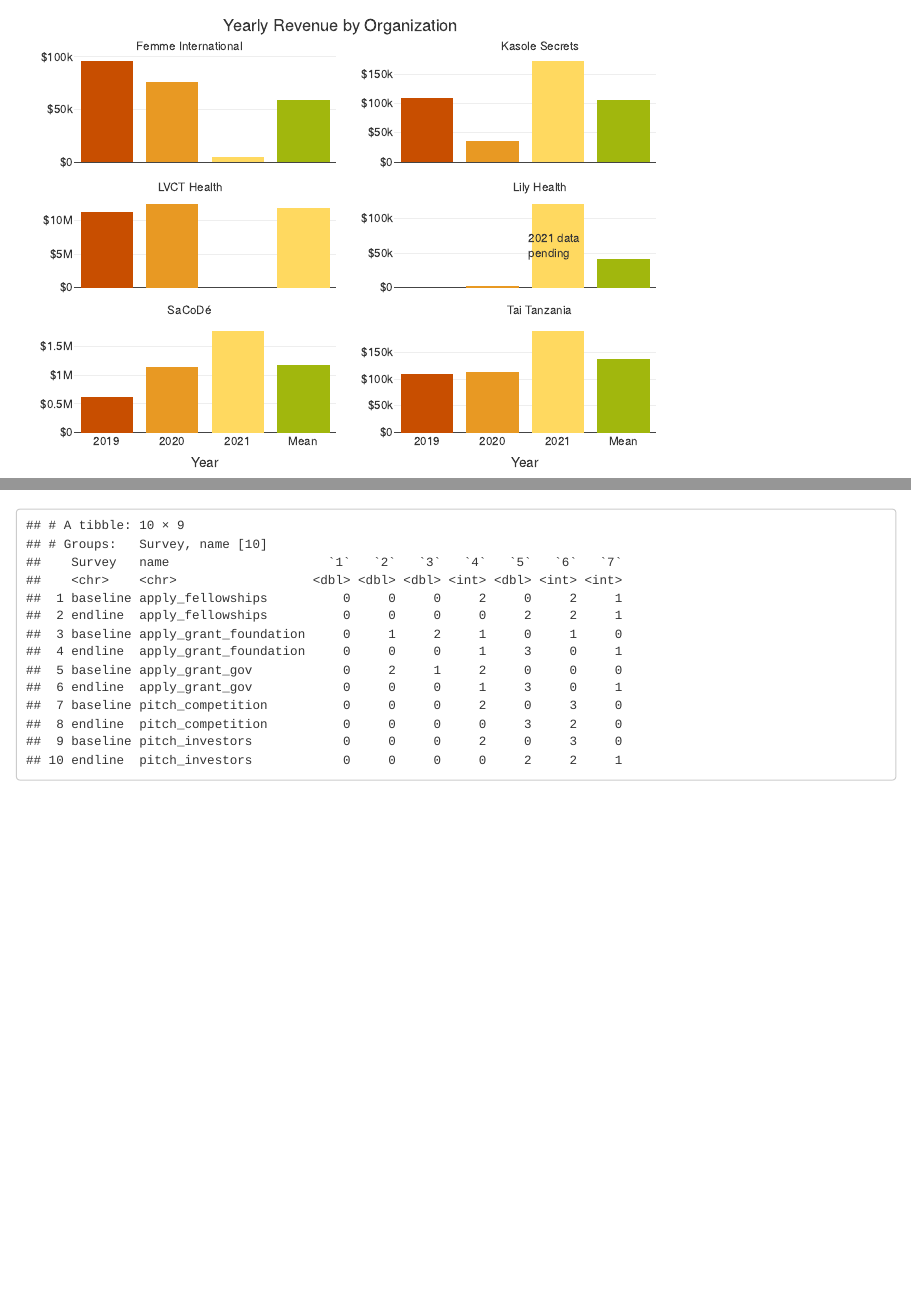
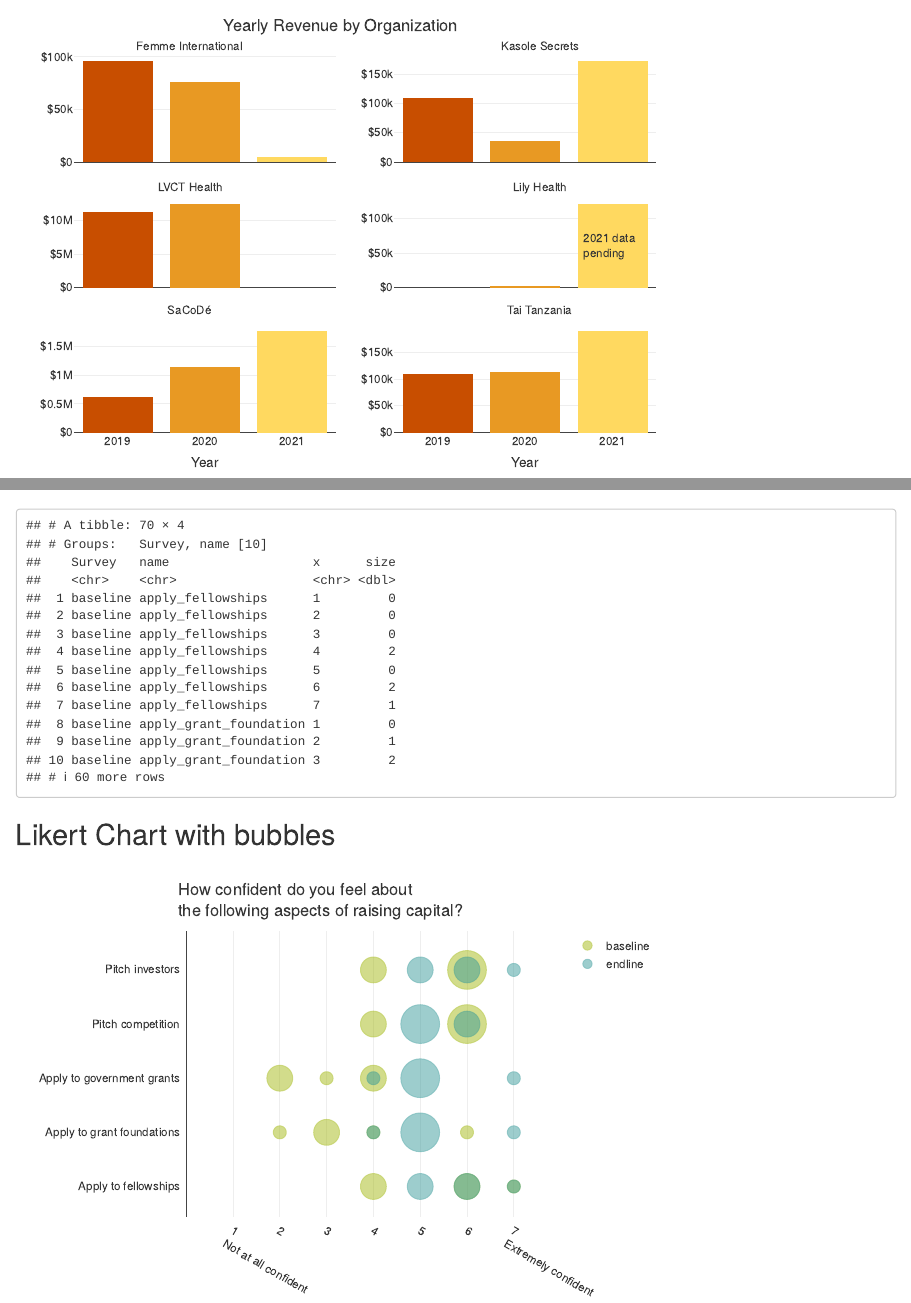
Before and after one commit to joostburgers/DUIE_report, an R Markdown document (DUIE_report.rmd): the page in a window 1100 px wide, from 3810 px down, and a second part further down, joined at a grey line. Rendered offline with R 4.5, knitr and Pandoc, with nearby package versions; drawn as R Markdown's standard HTML page in place of the format the file asks for; some code elsewhere in the file could not run offline.

Commit message:
Likert chart with new bubbles

````diff
--- a/DUIE_report.rmd
+++ b/DUIE_report.rmd
@@ -676,32 +676,32 @@
 
 revenue_1 <- revenue %>%
              filter(OrgOrder ==1) %>%
-             pivot_longer(revenue_2019:Mean, names_to = "Year", values_to = "Revenue") %>%
+             pivot_longer(revenue_2019:revenue_2021, names_to = "Year", values_to = "Revenue") %>%
              mutate(Year = str_remove_all(Year, "revenue_"))
 
 revenue_2 <- revenue %>%
              filter(OrgOrder ==2) %>%
-             pivot_longer(revenue_2019:Mean, names_to = "Year", values_to = "Revenue") %>%
+             pivot_longer(revenue_2019:revenue_2021, names_to = "Year", values_to = "Revenue") %>%
              mutate(Year = str_remove_all(Year, "revenue_"))
 
 revenue_3 <- revenue %>%
              filter(OrgOrder ==3) %>%
-             pivot_longer(revenue_2019:Mean, names_to = "Year", values_to = "Revenue") %>%
+             pivot_longer(revenue_2019:revenue_2021, names_to = "Year", values_to = "Revenue") %>%
              mutate(Year = str_remove_all(Year, "revenue_"))
 
 revenue_4 <- revenue %>%
              filter(OrgOrder ==4) %>%
-             pivot_longer(revenue_2019:Mean, names_to = "Year", values_to = "Revenue") %>%
+             pivot_longer(revenue_2019:revenue_2021, names_to = "Year", values_to = "Revenue") %>%
              mutate(Year = str_remove_all(Year, "revenue_"))
 
 revenue_5 <- revenue %>%
              filter(OrgOrder ==5) %>%
-             pivot_longer(revenue_2019:Mean, names_to = "Year", values_to = "Revenue") %>%
+             pivot_longer(revenue_2019:revenue_2021, names_to = "Year", values_to = "Revenue") %>%
              mutate(Year = str_remove_all(Year, "revenue_"))
 
 revenue_6 <- revenue %>%
              filter(OrgOrder ==6) %>%
-             pivot_longer(revenue_2019:Mean, names_to = "Year", values_to = "Revenue") %>%
+             pivot_longer(revenue_2019:revenue_2021, names_to = "Year", values_to = "Revenue") %>%
              mutate(Year = str_remove_all(Year, "revenue_"))
 ```
 
@@ -1525,10 +1525,60 @@
 
 
 all_likert_mode <- baseline_likert_mode %>%
-                   bind_rows(endline_likert_mode) %>%
-                   arrange(name)
+                   bind_rows(endline_likert_mode)  %>%
+                   pivot_longer(3:9, names_to = "x", values_to = "size")
 
 
 all_likert_mode
 
 ```
+
+
+## Likert Chart with bubbles
+
+```{r}
+
+plot_likert_mode <- all_likert_mode %>%
+                    plot_ly(
+                      x = ~x,
+                      y = ~name,
+                      type = "scatter",
+                      mode = "markers",
+                      opacity = .8,
+                      size = ~size,
+                      sizes = c(0,40),
+                      name = ~Survey,
+                      hoverinfo='text',
+    text= ~paste('Count:', size),
+      marker = list(
+        sizemode='diameter',
+                  opacity = 0.8
+            )
+                      ) %>%
+  layout(
+    title = list(text = "How confident do you feel about<br>the following aspects of raising capital?",x=.25, xanchor = "left"),
+    xaxis = list(title = "",
+                  tickvals = c(1,2,3,4,5,6,7),
+                  ticktext = c("1<br>Not at all confident", "2", "3", "4", "5","6",
+                              "7<br>Extremely confident"),
+                  range = c(0,8)),
+    yaxis = list(title = "",
+                  tickvals = c(0,1,2,3,4),
+                  ticktext = c("Apply to fellowships", "Apply to grant foundations", "Apply to government grants", "Pitch competition", "Pitch investors"),
+                 showgrid = FALSE),
+                 margin = list(t=75, pad = 5),
+                font = plot_font_small,
+                colorway = duke_colorway_75[4:5]
+  )
+
+
+plot_likert_mode
+
+
+
+```
+
+
+```{r ranked_choice}
+
+```
````
Also changed, not shown: DUIE_report.rmd (2 more changed lines).
